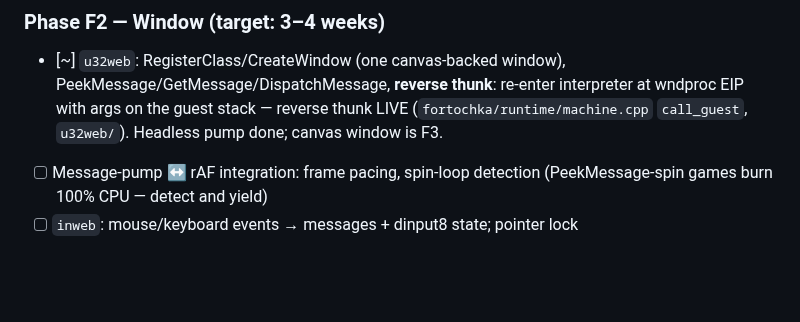
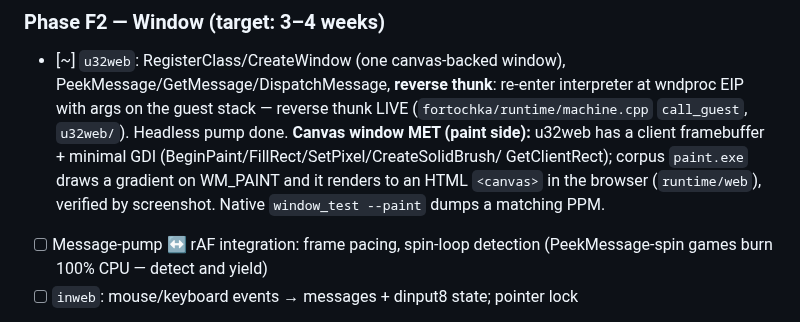
Before and after one commit to meerzulee/igroteka, a Markdown page: FORTOCHKA.md, the part around the change. Rendered like a GitHub page; blank space fills up the shorter version.

Commit message:
fortochka: mark F3 canvas-window paint side met in plan

```diff
--- a/FORTOCHKA.md
+++ b/FORTOCHKA.md
@@ -275,7 +275,11 @@ HLE, no Wine/no system emulator. **F1 done.**
       PeekMessage/GetMessage/DispatchMessage, **reverse thunk**: re-enter
       interpreter at wndproc EIP with args on the guest stack — reverse thunk
       LIVE (`fortochka/runtime/machine.cpp` `call_guest`, `u32web/`). Headless
-      pump done; canvas window is F3.
+      pump done. **Canvas window MET (paint side):** u32web has a client
+      framebuffer + minimal GDI (BeginPaint/FillRect/SetPixel/CreateSolidBrush/
+      GetClientRect); corpus `paint.exe` draws a gradient on WM_PAINT and it
+      renders to an HTML `<canvas>` in the browser (`runtime/web`), verified by
+      screenshot. Native `window_test --paint` dumps a matching PPM.
 - [ ] Message-pump ↔ rAF integration: frame pacing, spin-loop detection
       (PeekMessage-spin games burn 100% CPU — detect and yield)
 - [ ] `inweb`: mouse/keyboard events → messages + dinput8 state; pointer lock
```
